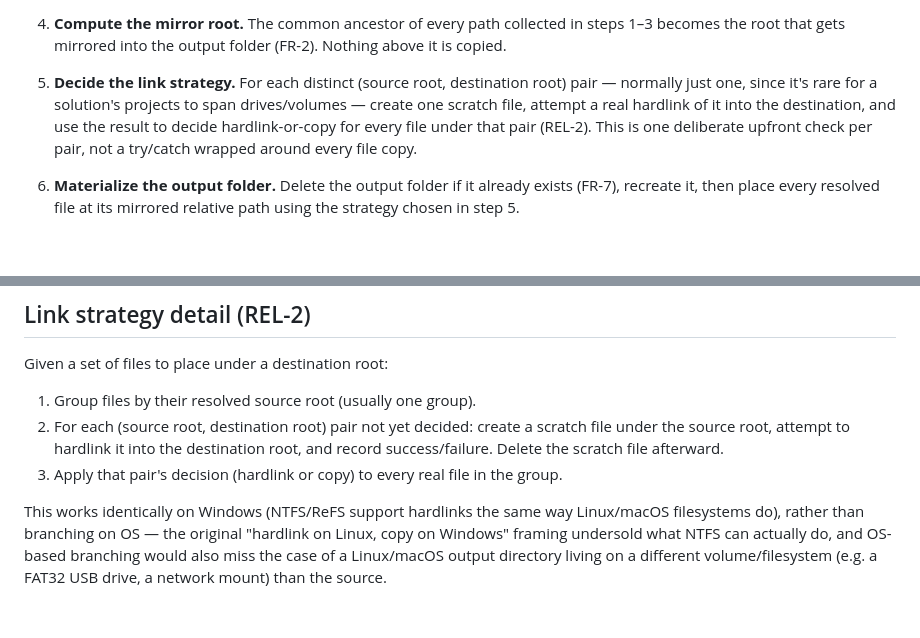
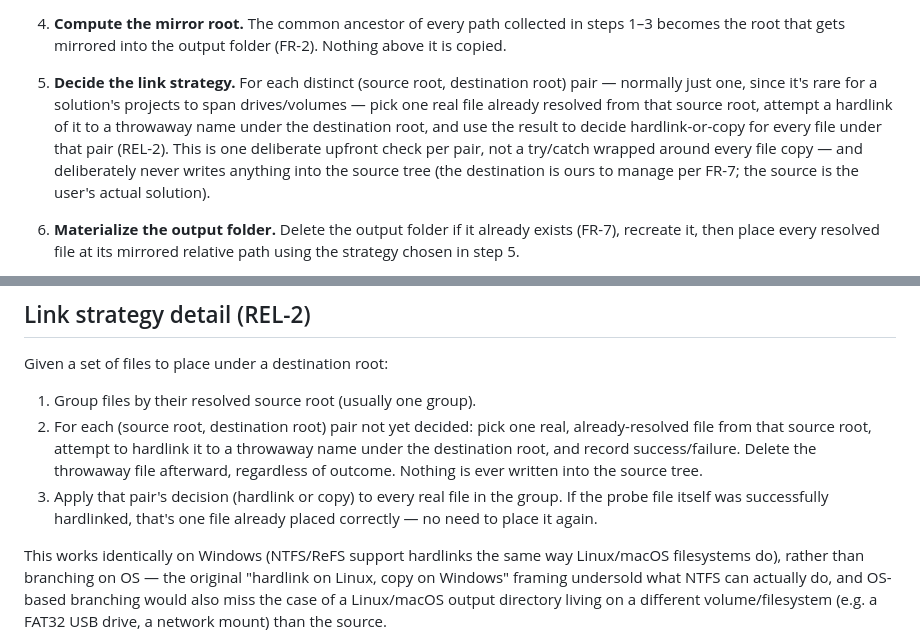
Before and after one commit to GuckesThonfeldGuckesGbr/dotnet-isolate, a Markdown page: DESIGN.md, 2 parts joined by grey strips. Rendered like a GitHub page; blank space fills up the shorter version.

Commit message:
docs: correct DESIGN.md's link-strategy probe to match implementation
The probe never writes into the source tree - it hardlinks a real
file already resolved from the source root to a throwaway name under
the destination, since the destination is ours to manage (FR-7) and
the source is the user's actual solution. DESIGN.md previously said
"create a scratch file under the source root," which the actual
implementation (Hardlink.fs, LinkStrategy.fs) deliberately avoids.

```diff
--- a/DESIGN.md
+++ b/DESIGN.md
@@ -59,10 +59,12 @@ This describes how dotnet-isolate is built to satisfy the requirements in REQUIR
    the root that gets mirrored into the output folder (FR-2). Nothing above it is copied.
 
 5. **Decide the link strategy.** For each distinct (source root, destination root) pair —
-   normally just one, since it's rare for a solution's projects to span drives/volumes — create one
-   scratch file, attempt a real hardlink of it into the destination, and use the result to decide
-   hardlink-or-copy for every file under that pair (REL-2). This is one deliberate upfront check per
-   pair, not a try/catch wrapped around every file copy.
+   normally just one, since it's rare for a solution's projects to span drives/volumes — pick one
+   real file already resolved from that source root, attempt a hardlink of it to a throwaway name
+   under the destination root, and use the result to decide hardlink-or-copy for every file under
+   that pair (REL-2). This is one deliberate upfront check per pair, not a try/catch wrapped around
+   every file copy — and deliberately never writes anything into the source tree (the destination
+   is ours to manage per FR-7; the source is the user's actual solution).
 
 6. **Materialize the output folder.** Delete the output folder if it already exists (FR-7),
    recreate it, then place every resolved file at its mirrored relative path using the strategy
@@ -106,10 +108,13 @@ This describes how dotnet-isolate is built to satisfy the requirements in REQUIR
 Given a set of files to place under a destination root:
 
 1. Group files by their resolved source root (usually one group).
-2. For each (source root, destination root) pair not yet decided: create a scratch file under the
-   source root, attempt to hardlink it into the destination root, and record success/failure.
-   Delete the scratch file afterward.
-3. Apply that pair's decision (hardlink or copy) to every real file in the group.
+2. For each (source root, destination root) pair not yet decided: pick one real, already-resolved
+   file from that source root, attempt to hardlink it to a throwaway name under the destination
+   root, and record success/failure. Delete the throwaway file afterward, regardless of outcome.
+   Nothing is ever written into the source tree.
+3. Apply that pair's decision (hardlink or copy) to every real file in the group. If the probe
+   file itself was successfully hardlinked, that's one file already placed correctly — no need to
+   place it again.
 
 This works identically on Windows (NTFS/ReFS support hardlinks the same way Linux/macOS
 filesystems do), rather than branching on OS — the original "hardlink on Linux, copy on Windows"
```
